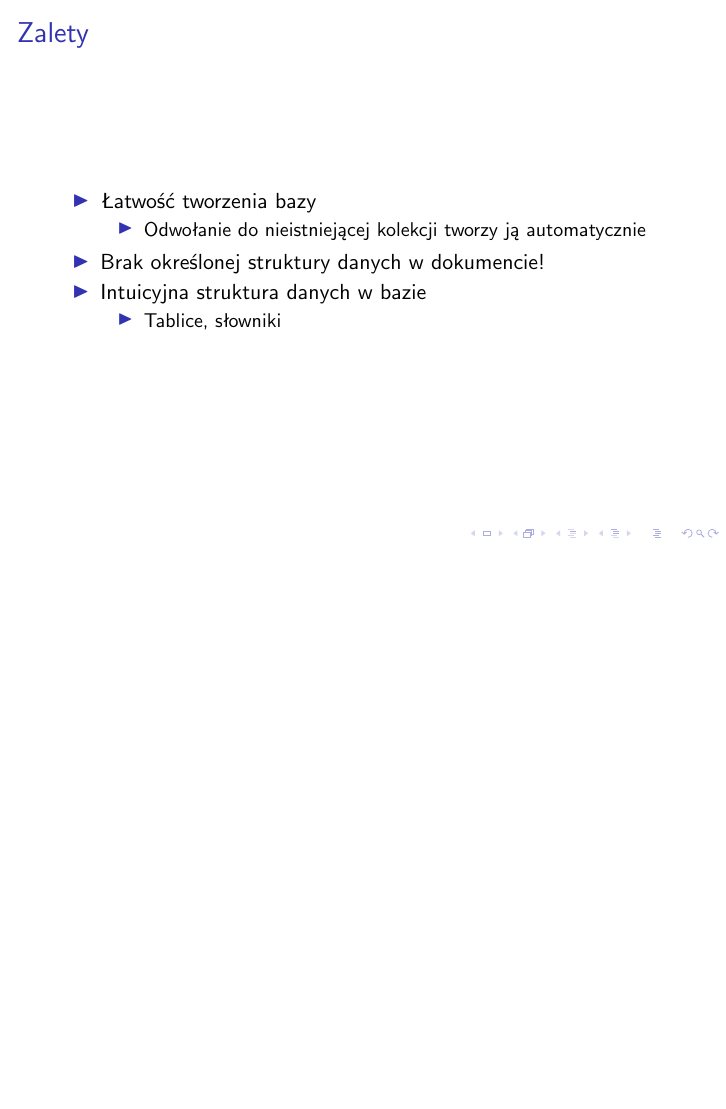
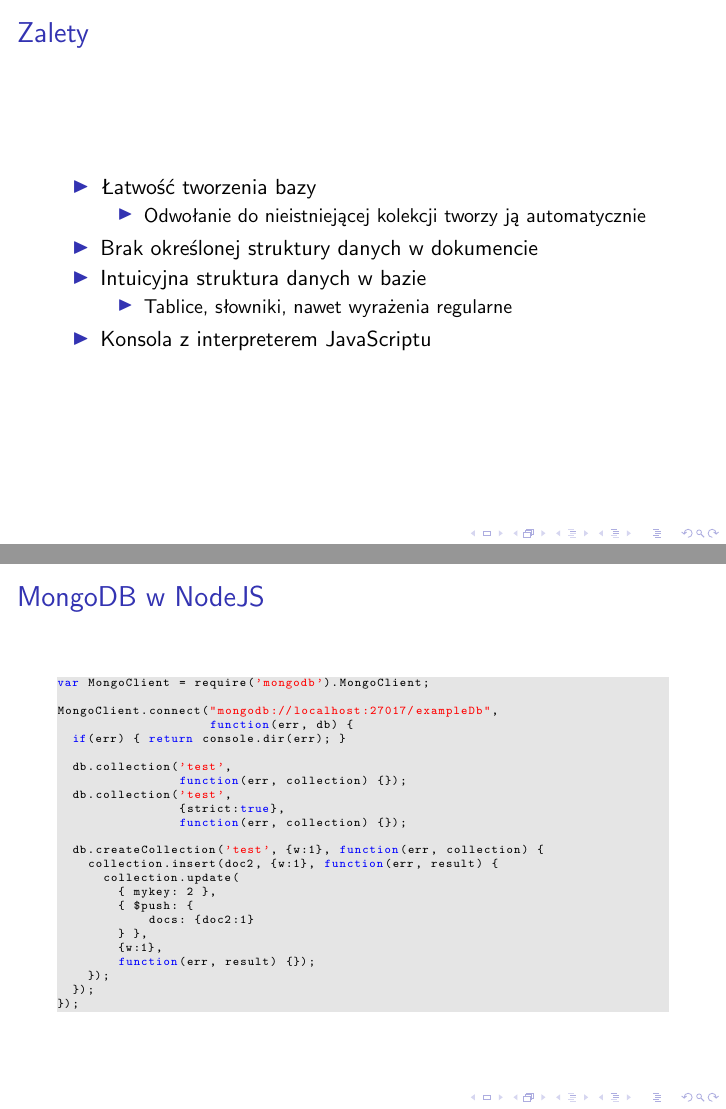
Before and after one commit to dextero/mongodb-tutorial, LaTeX slides (mongodb.tex, which reads listings/node.js): page 4 of 13 before the commit and pages 4 and 11 of 13 after it, the two joined at a grey line, the shorter picture padded with empty space. Compiled offline with pdfLaTeX.

Commit message:
Dodany przyklad wykorzystania Mongo w Node.js i link do BSON spec

```diff
--- /dev/null
+++ b/listings/node.js
@@ -0,0 +1,24 @@
+var MongoClient = require('mongodb').MongoClient;
+
+MongoClient.connect("mongodb://localhost:27017/exampleDb",
+                    function(err, db) {
+  if(err) { return console.dir(err); }
+
+  db.collection('test',
+                function(err, collection) {});
+  db.collection('test',
+                {strict:true},
+                function(err, collection) {});
+
+  db.createCollection('test', {w:1}, function(err, collection) {
+    collection.insert(doc2, {w:1}, function(err, result) {
+      collection.update(
+        { mykey: 2 },
+        { $push: {
+            docs: {doc2:1}
+        } },
+        {w:1},
+        function(err, result) {});
+    });
+  });
+});
--- a/mongodb.tex
+++ b/mongodb.tex
@@ -6,6 +6,14 @@
 \usepackage{graphicx}
 \usepackage{listings}
 \usepackage{color}
+
+\hypersetup{
+  colorlinks = true,
+  linkcolor = blue,
+  urlcolor = blue,
+  citecolor = blue,
+  anchorcolor = blue
+}
 
 \definecolor{lightgray}{rgb}{.9,.9,.9}
 \definecolor{darkgray}{rgb}{.4,.4,.4}
@@ -30,7 +38,7 @@
     language=JavaScript,
     backgroundcolor=\color{lightgray},
     extendedchars=true,
-    basicstyle=\footnotesize\ttfamily,
+    basicstyle=\tiny\ttfamily,
     showstringspaces=false,
     showspaces=false,
     tabsize=2,
@@ -77,11 +87,12 @@
       \begin{itemize}
         \item Odwołanie do nieistniejącej kolekcji tworzy ją automatycznie
       \end{itemize}
-      \item Brak określonej struktury danych w dokumencie!
+      \item Brak określonej struktury danych w dokumencie
       \item Intuicyjna struktura danych w bazie
       \begin{itemize}
-        \item Tablice, słowniki
+        \item Tablice, słowniki, nawet wyrażenia regularne
       \end{itemize}
+      \item Konsola z interpreterem JavaScriptu
     \end{itemize}
   \end{frame}
 
```
Also changed, not shown: mongodb.tex (5 more changed lines).
